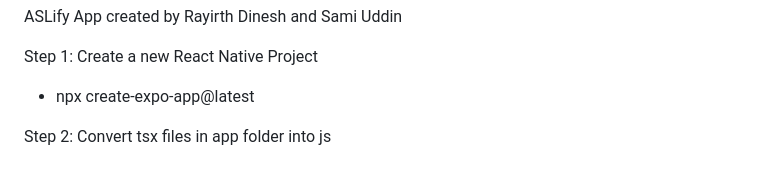
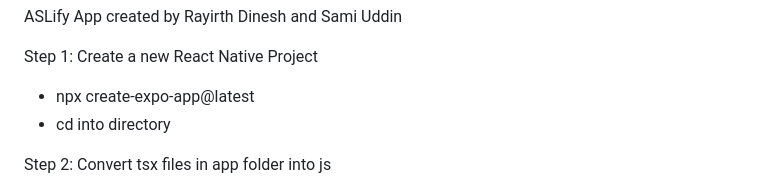
Before and after one commit to RayirthDinesh/Speech-to-ASL, a Markdown page: README.md, the part around the change. Drawn GitHub-style.

```diff
--- a/README.md
+++ b/README.md
@@ -2,6 +2,7 @@ ASLify App created by Rayirth Dinesh and Sami Uddin
 
 Step 1: Create a new React Native Project
 - npx create-expo-app@latest
+- cd into directory
 
 Step 2: Convert tsx files in app folder into js
 - index.tsx to index.js
```
